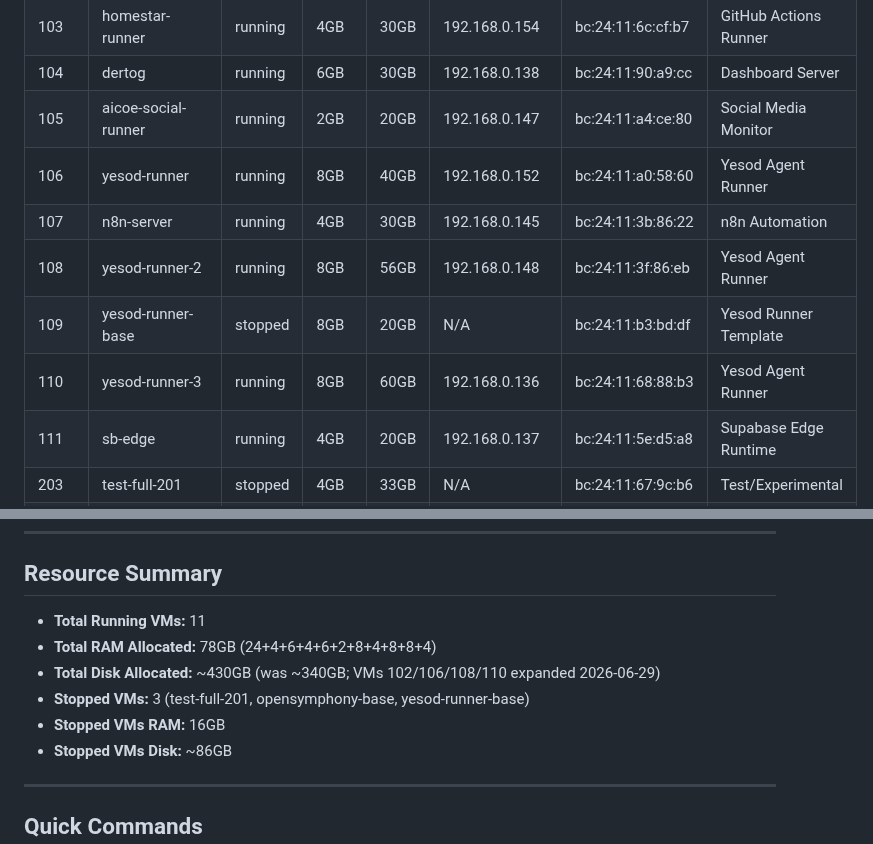
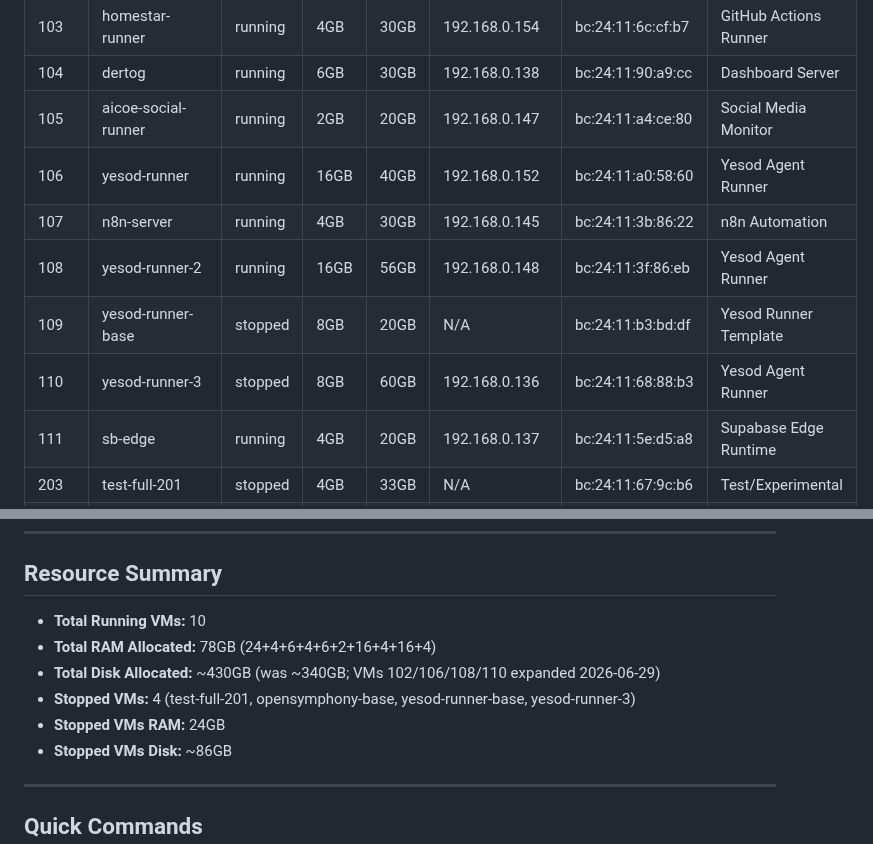
Before and after one commit to stephenVertex/proxmox-notes, a Markdown page: README.md, 2 parts joined by grey strips. Drawn GitHub-style.

Commit message:
Bump yesod-runners to 16GB, stop runner-3

```diff
--- a/README.md
+++ b/README.md
@@ -27,11 +27,11 @@
 | 103 | homestar-runner | running | 4GB | 30GB | 192.168.0.154 | bc:24:11:6c:cf:b7 | GitHub Actions Runner |
 | 104 | dertog | running | 6GB | 30GB | 192.168.0.138 | bc:24:11:90:a9:cc | Dashboard Server |
 | 105 | aicoe-social-runner | running | 2GB | 20GB | 192.168.0.147 | bc:24:11:a4:ce:80 | Social Media Monitor |
-| 106 | yesod-runner | running | 8GB | 40GB | 192.168.0.152 | bc:24:11:a0:58:60 | Yesod Agent Runner |
+| 106 | yesod-runner | running | 16GB | 40GB | 192.168.0.152 | bc:24:11:a0:58:60 | Yesod Agent Runner |
 | 107 | n8n-server | running | 4GB | 30GB | 192.168.0.145 | bc:24:11:3b:86:22 | n8n Automation |
-| 108 | yesod-runner-2 | running | 8GB | 56GB | 192.168.0.148 | bc:24:11:3f:86:eb | Yesod Agent Runner |
+| 108 | yesod-runner-2 | running | 16GB | 56GB | 192.168.0.148 | bc:24:11:3f:86:eb | Yesod Agent Runner |
 | 109 | yesod-runner-base | stopped | 8GB | 20GB | N/A | bc:24:11:b3:bd:df | Yesod Runner Template |
-| 110 | yesod-runner-3 | running | 8GB | 60GB | 192.168.0.136 | bc:24:11:68:88:b3 | Yesod Agent Runner |
+| 110 | yesod-runner-3 | stopped | 8GB | 60GB | 192.168.0.136 | bc:24:11:68:88:b3 | Yesod Agent Runner |
 | 111 | sb-edge | running | 4GB | 20GB | 192.168.0.137 | bc:24:11:5e:d5:a8 | Supabase Edge Runtime |
 | 203 | test-full-201 | stopped | 4GB | 33GB | N/A | bc:24:11:67:9c:b6 | Test/Experimental |
 | 205 | opensymphony-base | stopped | 4GB | 33GB | N/A | bc:24:11:4a:19:61 | Test/Experimental |
@@ -142,11 +142,11 @@ ssh root@192.168.0.202 "qm console <vmid>"
 
 ## Resource Summary
 
-- **Total Running VMs:** 11
-- **Total RAM Allocated:** 78GB (24+4+6+4+6+2+8+4+8+8+4)
+- **Total Running VMs:** 10
+- **Total RAM Allocated:** 78GB (24+4+6+4+6+2+16+4+16+4)
 - **Total Disk Allocated:** ~430GB (was ~340GB; VMs 102/106/108/110 expanded 2026-06-29)
-- **Stopped VMs:** 3 (test-full-201, opensymphony-base, yesod-runner-base)
-- **Stopped VMs RAM:** 16GB
+- **Stopped VMs:** 4 (test-full-201, opensymphony-base, yesod-runner-base, yesod-runner-3)
+- **Stopped VMs RAM:** 24GB
 - **Stopped VMs Disk:** ~86GB
 
 ---
```
